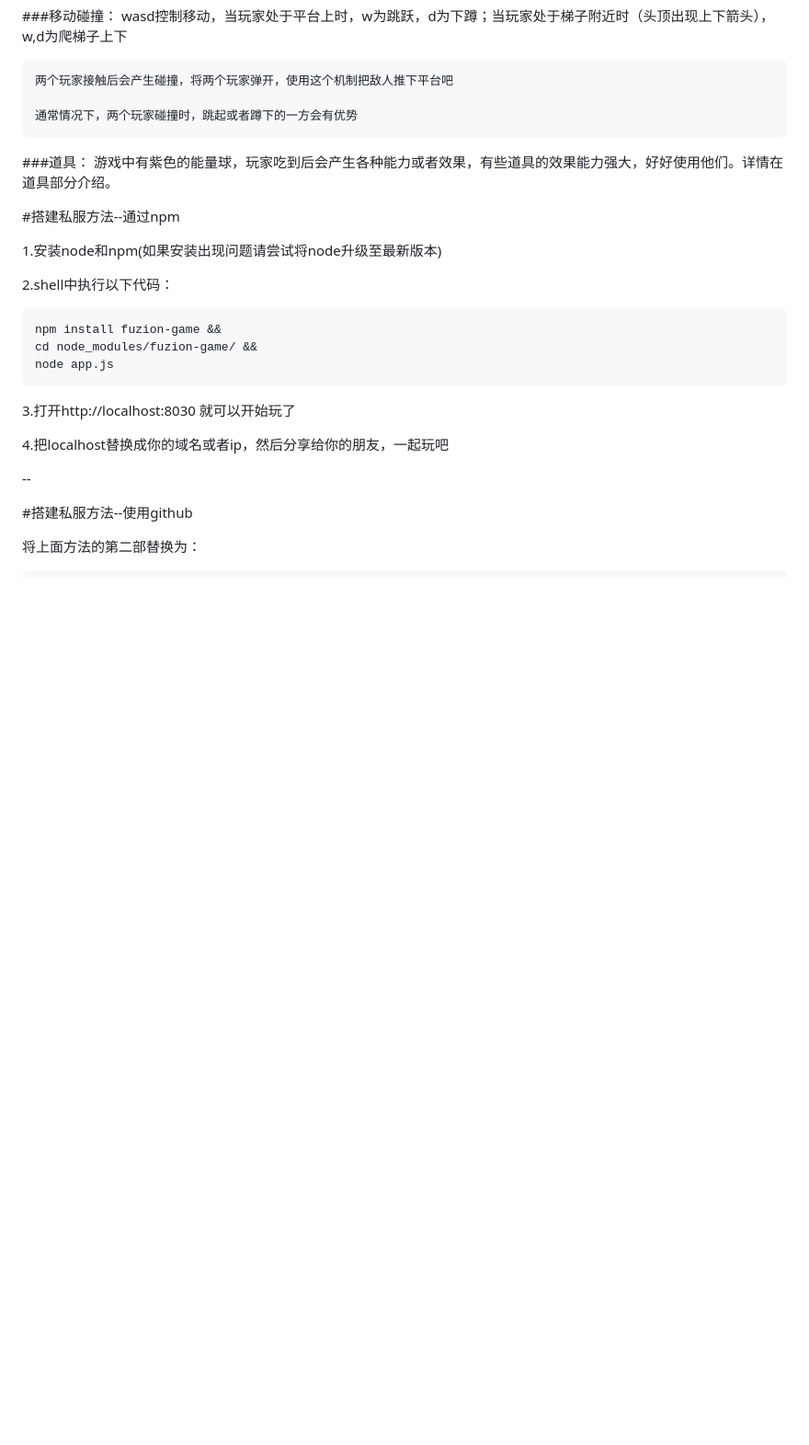
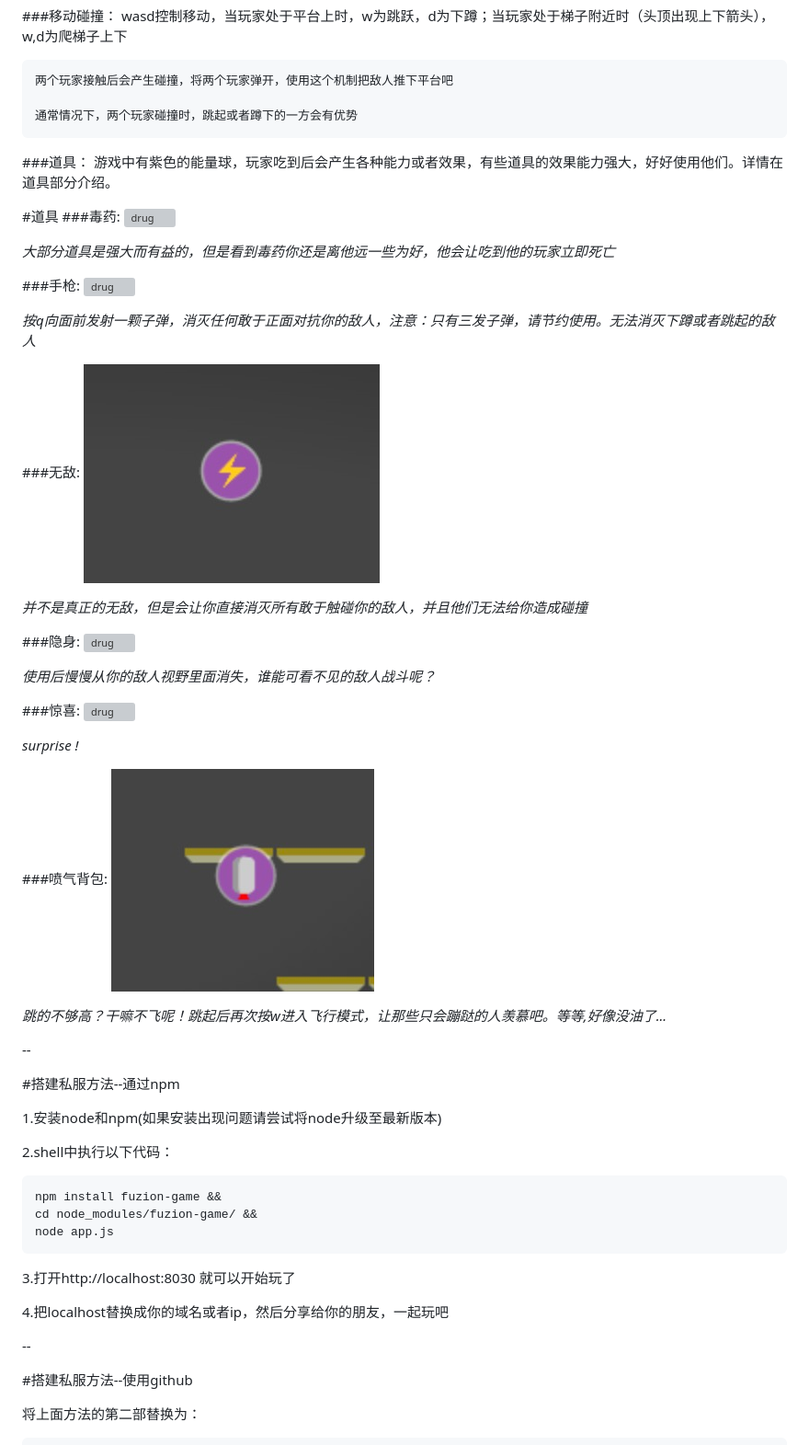
Before and after one commit to guanyuxin/baogame, a Markdown page: README.md, the part around the change. Shown: that part at 92% size. Drawn GitHub-style; pictures changed too: doc/flypack.png (added); blank space fills up the shorter version; grey boxes are pictures that could not be loaded.

Commit message:
more doc img

```diff
--- a/README.md
+++ b/README.md
@@ -29,6 +29,38 @@
 ###道具：
 	游戏中有紫色的能量球，玩家吃到后会产生各种能力或者效果，有些道具的效果能力强大，好好使用他们。详情在道具部分介绍。
 
+#道具
+###毒药:
+![drug](https://raw.githubusercontent.com/guanyuxin/baogame/master/doc/drug.png)
+
+*大部分道具是强大而有益的，但是看到毒药你还是离他远一些为好，他会让吃到他的玩家立即死亡*
+
+###手枪:
+![drug](https://raw.githubusercontent.com/guanyuxin/baogame/master/doc/gun.png)
+
+*按q向面前发射一颗子弹，消灭任何敢于正面对抗你的敌人，注意：只有三发子弹，请节约使用。无法消灭下蹲或者跳起的敌人*
+
+###无敌:
+![drug](https://raw.githubusercontent.com/guanyuxin/baogame/master/doc/power.png)
+
+*并不是真正的无敌，但是会让你直接消灭所有敢于触碰你的敌人，并且他们无法给你造成碰撞*
+
+###隐身:
+![drug](https://raw.githubusercontent.com/guanyuxin/baogame/master/doc/hide.png)
+
+*使用后慢慢从你的敌人视野里面消失，谁能可看不见的敌人战斗呢？*
+
+###惊喜:
+![drug](https://raw.githubusercontent.com/guanyuxin/baogame/master/doc/random.png)
+
+*surprise !*
+
+###喷气背包:
+![drug](https://raw.githubusercontent.com/guanyuxin/baogame/master/doc/flypack.png)
+
+*跳的不够高？干嘛不飞呢！跳起后再次按w进入飞行模式，让那些只会蹦跶的人羡慕吧。等等,好像没油了...*
+
+--
 
 #搭建私服方法--通过npm
 
```
